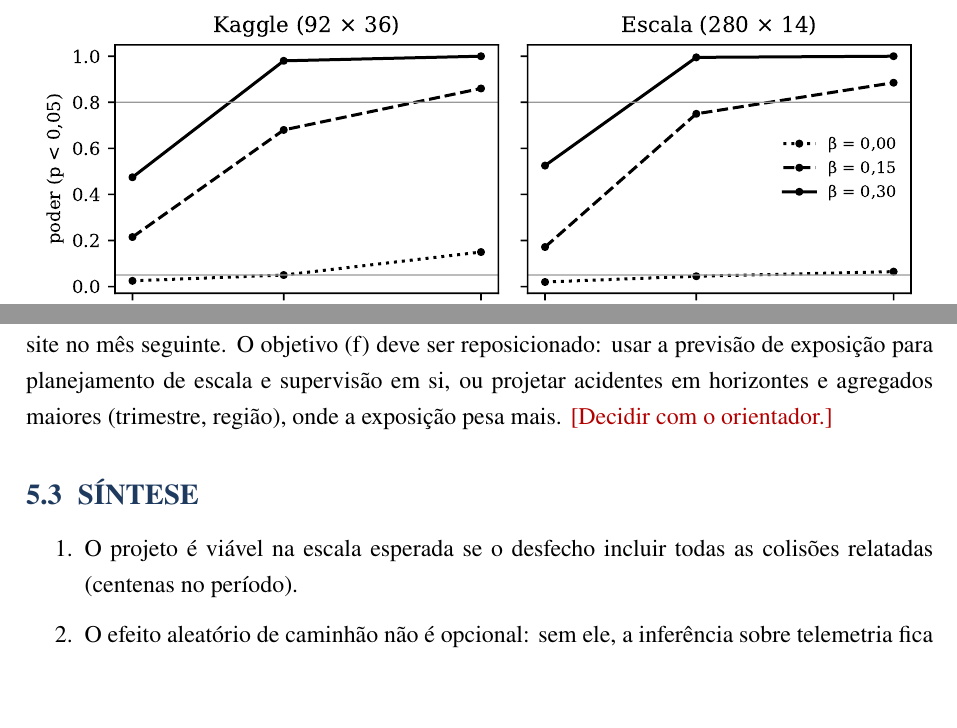
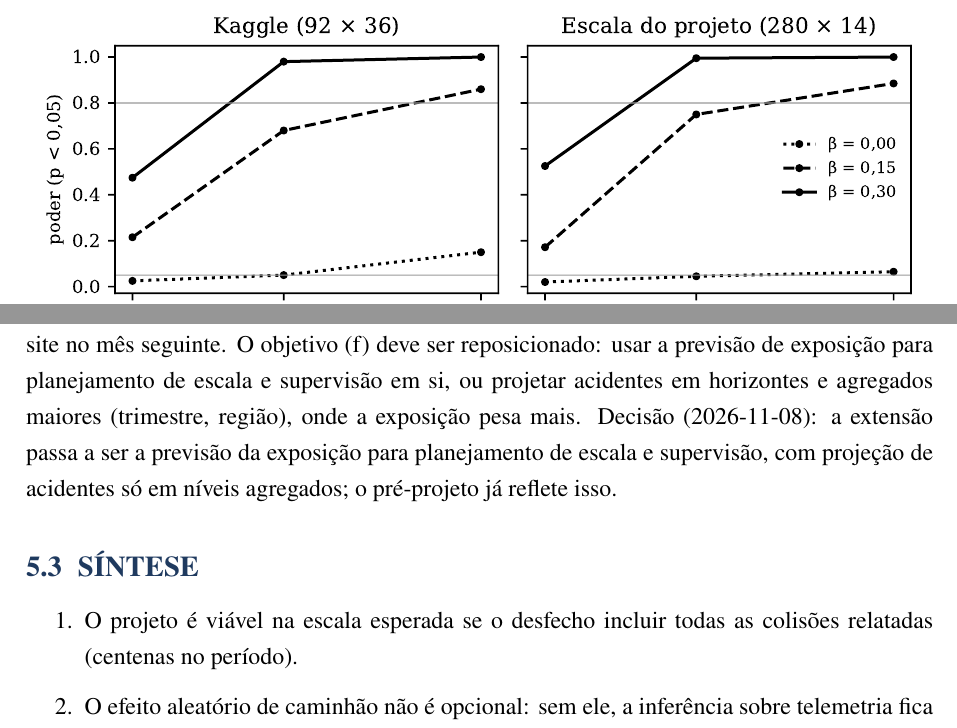
Before and after one commit to FelipeRamiresTerrazas/icmc, a LaTeX thesis (dissertacao/main.tex, which reads dissertacao/capitulos/05-viabilidade.tex): two parts of pages 8 and 10 of 15, joined at a grey line, cut so that both start at the same text, the shorter picture padded with empty space. The pictures show the PDF file dissertacao/Dissertacao_MECAI_Felipe_Terrazas.pdf that the author committed with the source.

Commit message:
dissertacao: capítulo de viabilidade revisado e fig_poder em inglês

```diff
--- a/dissertacao/capitulos/05-viabilidade.tex
+++ b/dissertacao/capitulos/05-viabilidade.tex
@@ -126,6 +126,6 @@ Using weekly trip hours from \nsitesprev{} origin cities in the public dataset (
 \end{figure}
 
 \pt{%
-O ETS amortecido foi o melhor nas três métricas, com erro mediano de cerca de 8\% e cobertura um pouco abaixo da nominal. O achado mais importante, porém, é outro: para um site com cerca de 1 acidente esperado por mês (a ordem de grandeza do projeto), só cerca de \fracexposicao\% da variância do número de acidentes vem da incerteza sobre a exposição; o resto é a variação de Poisson. \textbf{Implicação:} prever a exposição quase não melhora a projeção de acidentes de um site no mês seguinte. O objetivo (f) deve ser reposicionado: usar a previsão de exposição para planejamento de escala e supervisão em si, ou projetar acidentes em horizontes e agregados maiores (trimestre, região), onde a exposição pesa mais. \preencher{Decidir com o orientador.}
+O ETS amortecido foi o melhor nas três métricas, com erro mediano de cerca de 8\% e cobertura um pouco abaixo da nominal. O achado mais importante, porém, é outro: para um site com cerca de 1 acidente esperado por mês (a ordem de grandeza do projeto), só cerca de \fracexposicao\% da variância do número de acidentes vem da incerteza sobre a exposição; o resto é a variação de Poisson. \textbf{Implicação:} prever a exposição quase não melhora a projeção de acidentes de um site no mês seguinte. O objetivo (f) deve ser reposicionado: usar a previsão de exposição para planejamento de escala e supervisão em si, ou projetar acidentes em horizontes e agregados maiores (trimestre, região), onde a exposição pesa mais. Decisão (2026-11-08): a extensão passa a ser a previsão da exposição para planejamento de escala e supervisão, com projeção de acidentes só em níveis agregados; o pré-projeto já reflete isso.
 }
 \en{%
```
Also changed, not shown: dissertacao/Dissertacao_MECAI_Felipe_Terrazas.pdf, dissertacao/Dissertacao_MECAI_Felipe_Terrazas_EN.pdf, dissertacao/figuras/fig_poder.pdf, dissertacao/figuras/fig_poder_en.pdf (added), dissertacao/capitulos/05-viabilidade.tex (2 more changed lines).
